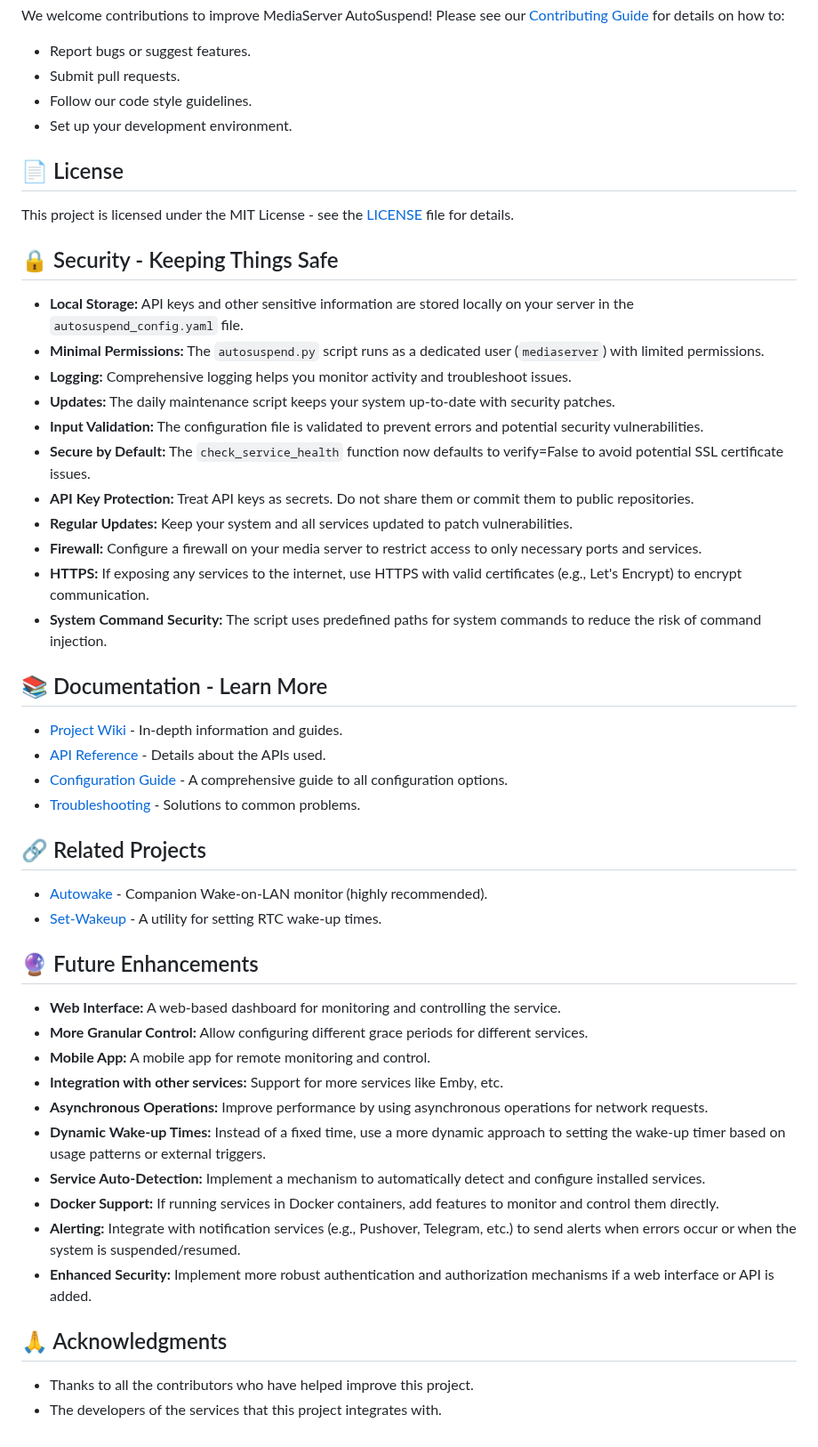
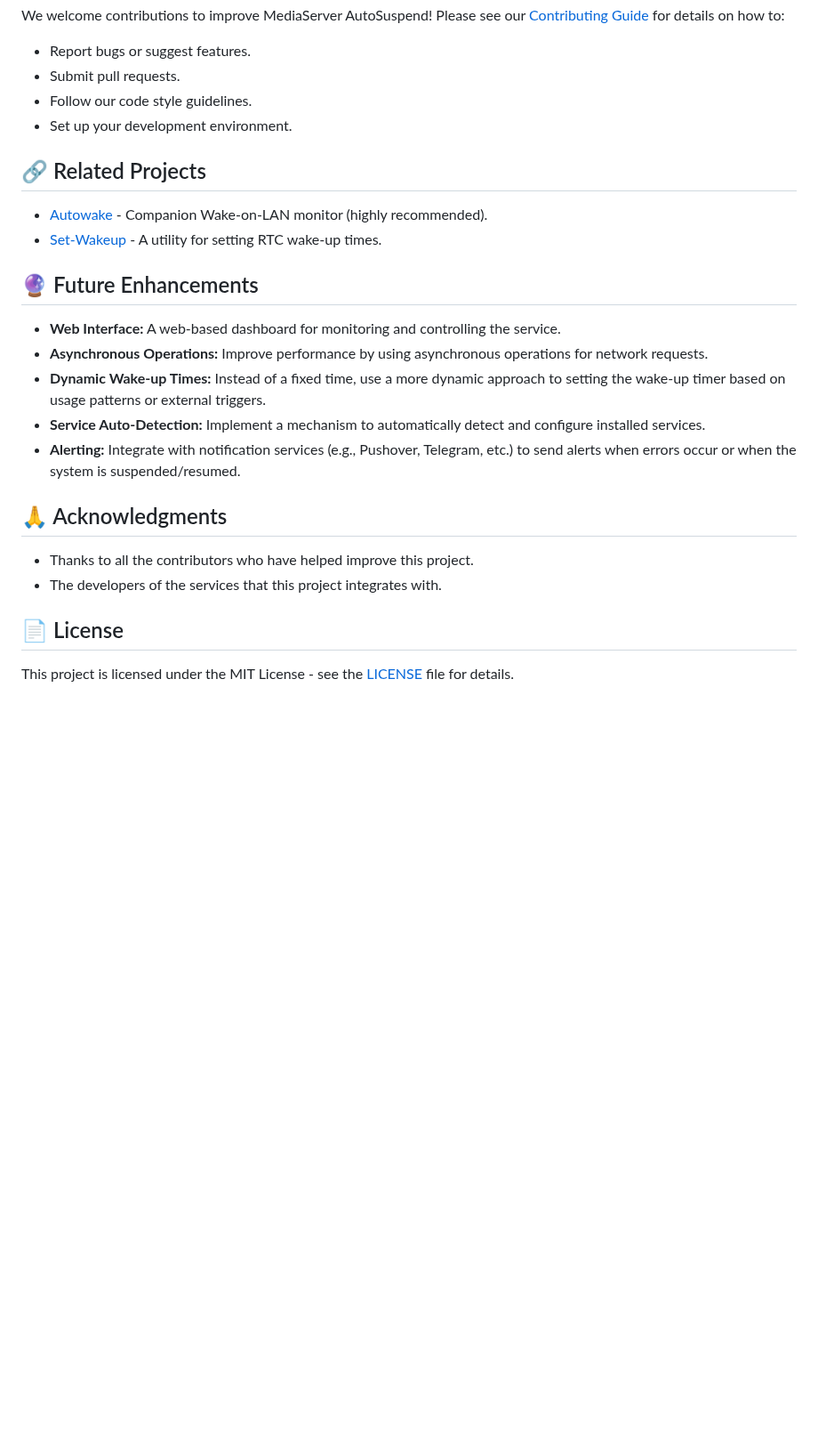
Before and after one commit to pirelike/mediaserver-autosuspend, a Markdown page: README.md, the part around the change. Shown at 89% size. GitHub-like rendering; blank space fills up the shorter version.

```diff
--- a/README.md
+++ b/README.md
@@ -445,31 +445,6 @@ We welcome contributions to improve MediaServer AutoSuspend! Please see our [Con
 *   Follow our code style guidelines.
 *   Set up your development environment.
 
-## 📄 License
-
-This project is licensed under the MIT License - see the [LICENSE](https://github.com/pirelike/mediaserver-autosuspend/blob/main/LICENSE) file for details.
-
-## 🔒 Security - Keeping Things Safe
-
-*   **Local Storage:** API keys and other sensitive information are stored locally on your server in the `autosuspend_config.yaml` file.
-*   **Minimal Permissions:** The `autosuspend.py` script runs as a dedicated user (`mediaserver`) with limited permissions.
-*   **Logging:** Comprehensive logging helps you monitor activity and troubleshoot issues.
-*   **Updates:** The daily maintenance script keeps your system up-to-date with security patches.
-*   **Input Validation:** The configuration file is validated to prevent errors and potential security vulnerabilities.
-*   **Secure by Default:** The `check_service_health` function now defaults to verify=False to avoid potential SSL certificate issues.
-*   **API Key Protection:** Treat API keys as secrets. Do not share them or commit them to public repositories.
-*   **Regular Updates:** Keep your system and all services updated to patch vulnerabilities.
-*   **Firewall:** Configure a firewall on your media server to restrict access to only necessary ports and services.
-*   **HTTPS:** If exposing any services to the internet, use HTTPS with valid certificates (e.g., Let's Encrypt) to encrypt communication.
-*   **System Command Security:** The script uses predefined paths for system commands to reduce the risk of command injection.
-
-## 📚 Documentation - Learn More
-
-*   [Project Wiki](https://github.com/pirelike/mediaserver-autosuspend/wiki) - In-depth information and guides.
-*   [API Reference](https://github.com/pirelike/mediaserver-autosuspend/wiki/API-Reference) - Details about the APIs used.
-*   [Configuration Guide](https://github.com/pirelike/mediaserver-autosuspend/wiki/Configuration) - A comprehensive guide to all configuration options.
-*   [Troubleshooting](https://github.com/pirelike/mediaserver-autosuspend/wiki/Troubleshooting) - Solutions to common problems.
-
 ## 🔗 Related Projects
 
 *   [Autowake](https://github.com/pirelike/autowake) - Companion Wake-on-LAN monitor (highly recommended).
@@ -478,16 +453,15 @@ This project is licensed under the MIT License - see the [LICENSE](https://githu
 ## 🔮 Future Enhancements
 
 *   **Web Interface:** A web-based dashboard for monitoring and controlling the service.
-*   **More Granular Control:** Allow configuring different grace periods for different services.
-*   **Mobile App:** A mobile app for remote monitoring and control.
-*   **Integration with other services:** Support for more services like Emby, etc.
 *   **Asynchronous Operations:** Improve performance by using asynchronous operations for network requests.
 *   **Dynamic Wake-up Times:**  Instead of a fixed time, use a more dynamic approach to setting the wake-up timer based on usage patterns or external triggers.
 * **Service Auto-Detection:** Implement a mechanism to automatically detect and configure installed services.
-* **Docker Support:** If running services in Docker containers, add features to monitor and control them directly.
 * **Alerting:** Integrate with notification services (e.g., Pushover, Telegram, etc.) to send alerts when errors occur or when the system is suspended/resumed.
-* **Enhanced Security:** Implement more robust authentication and authorization mechanisms if a web interface or API is added.
 
 ## 🙏 Acknowledgments
 *   Thanks to all the contributors who have helped improve this project.
 *   The developers of the services that this project integrates with.
+
+## 📄 License
+
+This project is licensed under the MIT License - see the [LICENSE](https://github.com/pirelike/mediaserver-autosuspend/blob/main/LICENSE) file for details.
```
